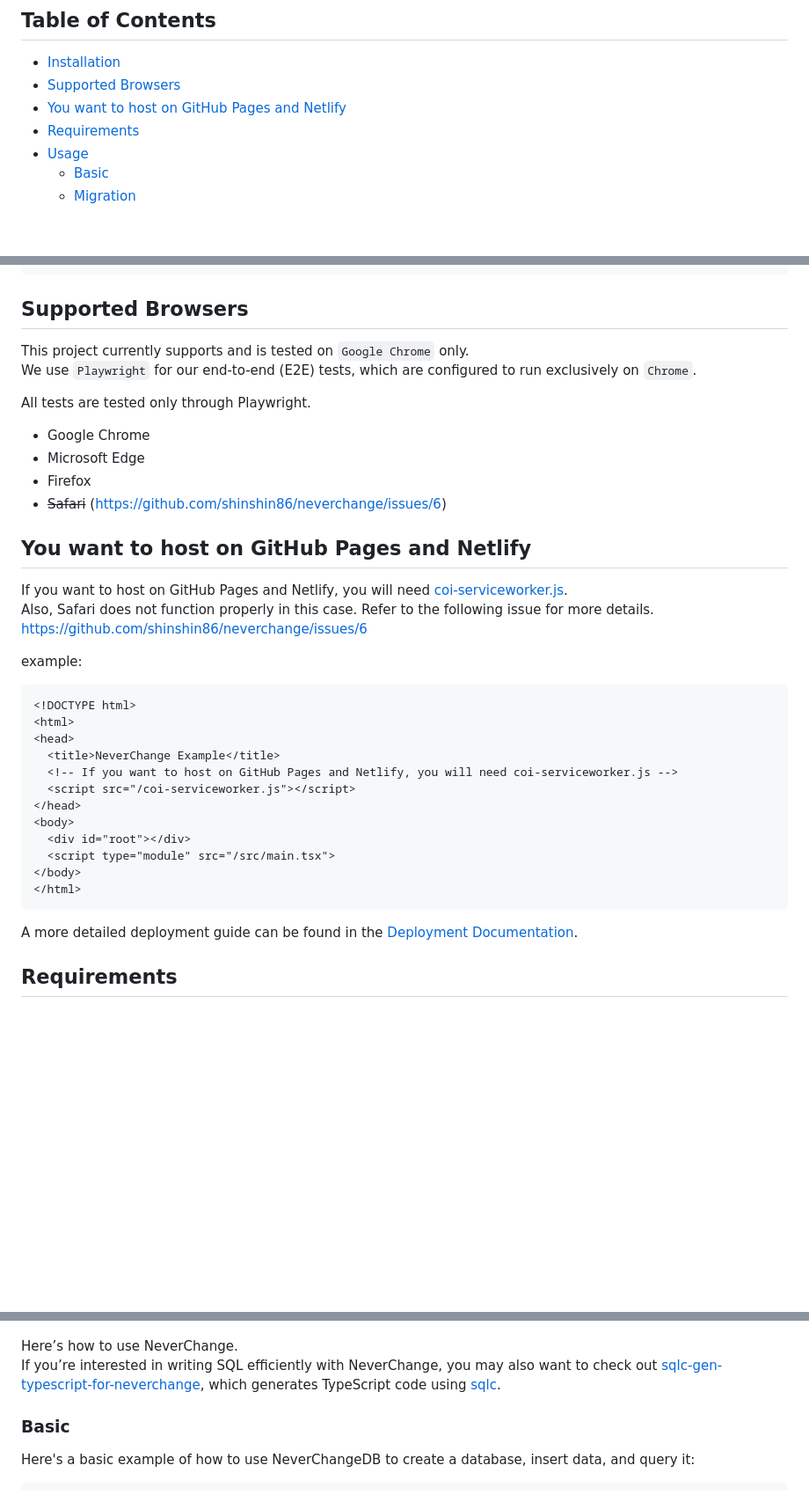
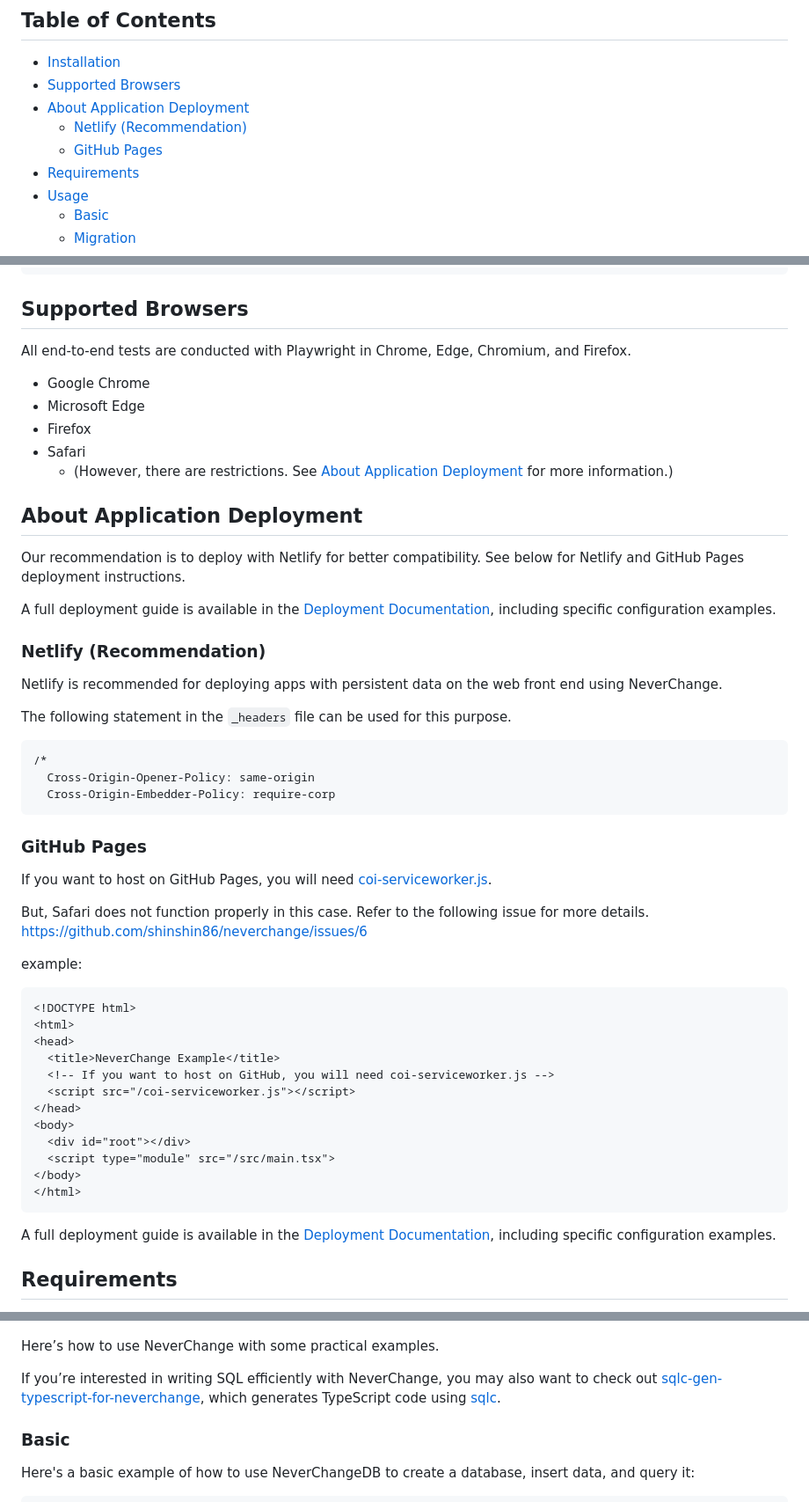
Before and after one commit to shinshin86/neverchange, a Markdown page: README.md, 3 parts joined by grey strips. Shown: that part at 88% size. Drawn GitHub-style; blank space fills up the shorter version.

````diff
--- a/README.md
+++ b/README.md
@@ -14,7 +14,9 @@ NeverChange is a database solution for web applications using SQLite WASM and OP
 
 - [Installation](#installation)
 - [Supported Browsers](#supported-browsers)
-- [You want to host on GitHub Pages and Netlify](#you-want-to-host-on-github-pages-and-netlify)
+- [About Application Deployment](#about-application-deployment)
+  - [Netlify (Recommendation)](#netlify-recommendation)
+  - [GitHub Pages](#github-pages)
 - [Requirements](#requirements)
 - [Usage](#usage)
   - [Basic](#basic)
@@ -36,19 +38,36 @@ npm install neverchange
 
 ## Supported Browsers
 
-This project currently supports and is tested on `Google Chrome` only.
-We use `Playwright` for our end-to-end (E2E) tests, which are configured to run exclusively on `Chrome`.
-
-All tests are tested only through Playwright.
+All end-to-end tests are conducted with Playwright in Chrome, Edge, Chromium, and Firefox.
 
 * Google Chrome
 * Microsoft Edge
 * Firefox
-* ~~Safari~~ (https://github.com/shinshin86/neverchange/issues/6)
+* Safari
+  * (However, there are restrictions. See [About Application Deployment](#about-application-deployment) for more information.)
 
-## You want to host on GitHub Pages and Netlify
-If you want to host on GitHub Pages and Netlify, you will need [coi-serviceworker.js](https://github.com/gzuidhof/coi-serviceworker).
-Also, Safari does not function properly in this case. Refer to the following issue for more details.
+## About Application Deployment
+Our recommendation is to deploy with Netlify for better compatibility. See below for Netlify and GitHub Pages deployment instructions.
+
+
+A full deployment guide is available in the [Deployment Documentation](docs/deployment.md), including specific configuration examples.
+
+### Netlify (Recommendation)
+
+Netlify is recommended for deploying apps with persistent data on the web front end using NeverChange.
+
+The following statement in the `_headers` file can be used for this purpose.
+
+```
+/*
+  Cross-Origin-Opener-Policy: same-origin
+  Cross-Origin-Embedder-Policy: require-corp
+```
+
+### GitHub Pages
+If you want to host on GitHub Pages, you will need [coi-serviceworker.js](https://github.com/gzuidhof/coi-serviceworker).
+
+But, Safari does not function properly in this case. Refer to the following issue for more details.
 https://github.com/shinshin86/neverchange/issues/6
 
 example:
@@ -58,7 +77,7 @@ example:
 <html>
 <head>
   <title>NeverChange Example</title>
-  <!-- If you want to host on GitHub Pages and Netlify, you will need coi-serviceworker.js -->
+  <!-- If you want to host on GitHub, you will need coi-serviceworker.js -->
   <script src="/coi-serviceworker.js"></script>
 </head>
 <body>
@@ -68,7 +87,7 @@ example:
 </html>
 ```
 
-A more detailed deployment guide can be found in the [Deployment Documentation](docs/deployment.md).
+A full deployment guide is available in the [Deployment Documentation](docs/deployment.md), including specific configuration examples.
 
 ## Requirements
 
@@ -79,7 +98,8 @@ A more detailed deployment guide can be found in the [Deployment Documentation](
 
 ![Usage image](./images/Usage.jpg)
 
-Here’s how to use NeverChange.
+Here’s how to use NeverChange with some practical examples.
+
 If you’re interested in writing SQL efficiently with NeverChange, you may also want to check out [sqlc-gen-typescript-for-neverchange](https://github.com/shinshin86/sqlc-gen-typescript-for-neverchange), which generates TypeScript code using [sqlc](https://github.com/sqlc-dev/sqlc).
 
 ### Basic
````
Also changed, not shown: other parts of README.md (+1 -1 lines), docs/deployment.md (+53 -55 lines).
